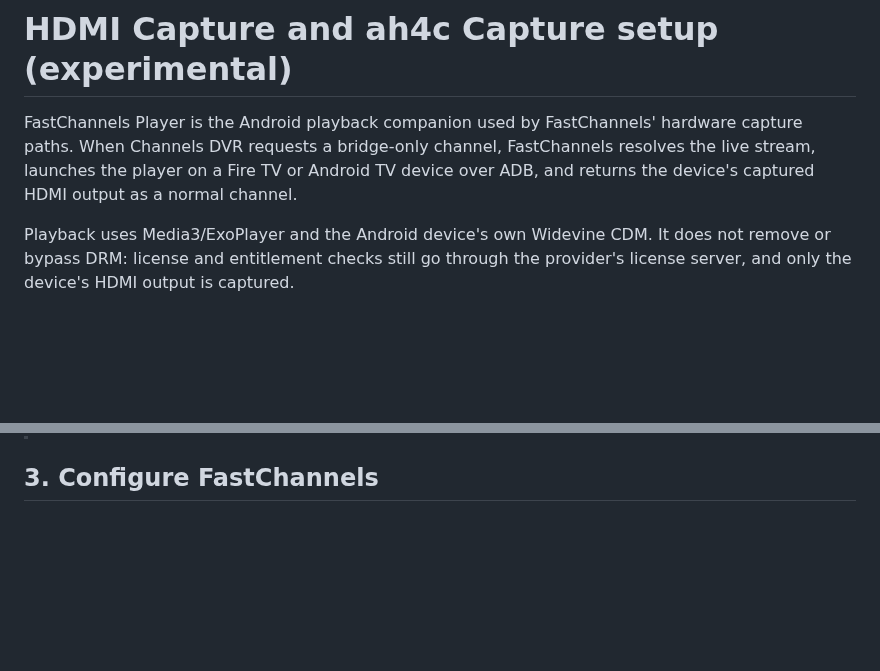
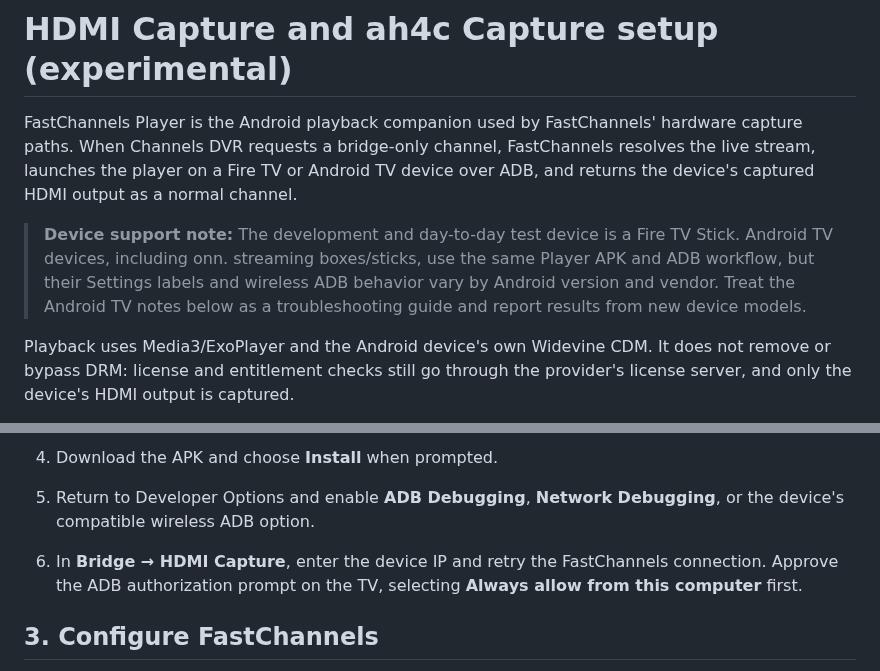
Before and after one commit to kineticman/FastChannels, a Markdown page: docs/fc-player-setup.md, 2 parts joined by grey strips. Drawn GitHub-style; blank space fills up the shorter version.

```diff
--- a/docs/fc-player-setup.md
+++ b/docs/fc-player-setup.md
@@ -5,6 +5,12 @@ hardware capture paths. When
 Channels DVR requests a bridge-only channel, FastChannels resolves the live
 stream, launches the player on a Fire TV or Android TV device over ADB, and
 returns the device's captured HDMI output as a normal channel.
+
+> **Device support note:** The development and day-to-day test device is a Fire
+> TV Stick. Android TV devices, including onn. streaming boxes/sticks, use the
+> same Player APK and ADB workflow, but their Settings labels and wireless ADB
+> behavior vary by Android version and vendor. Treat the Android TV notes below
+> as a troubleshooting guide and report results from new device models.
 
 Playback uses Media3/ExoPlayer and the Android device's own Widevine CDM. It
 does not remove or bypass DRM: license and entitlement checks still go through
@@ -137,3 +190,9 @@ appears only after a second attempt.
+4. Download the APK and choose **Install** when prompted.
+5. Return to Developer Options and enable **ADB Debugging**, **Network
+   Debugging**, or the device's compatible wireless ADB option.
+6. In **Bridge → HDMI Capture**, enter the device IP and retry the FastChannels
+   connection. Approve the ADB authorization prompt on the TV, selecting
+   **Always allow from this computer** first.
 
 ## 3. Configure FastChannels
 
```
Also changed, not shown: other parts of docs/fc-player-setup.md (+53 -6 lines).
